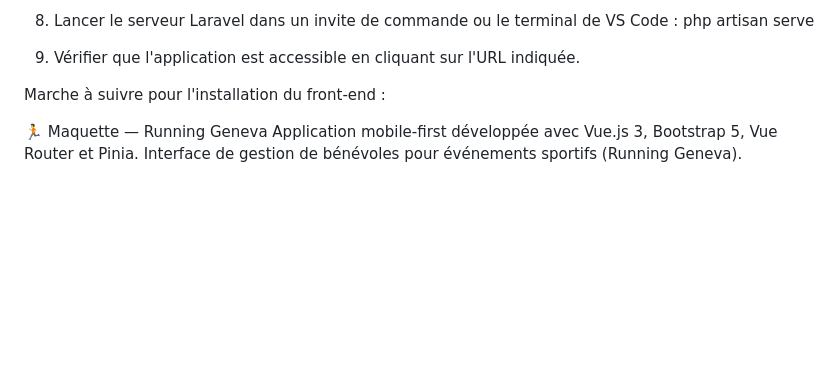
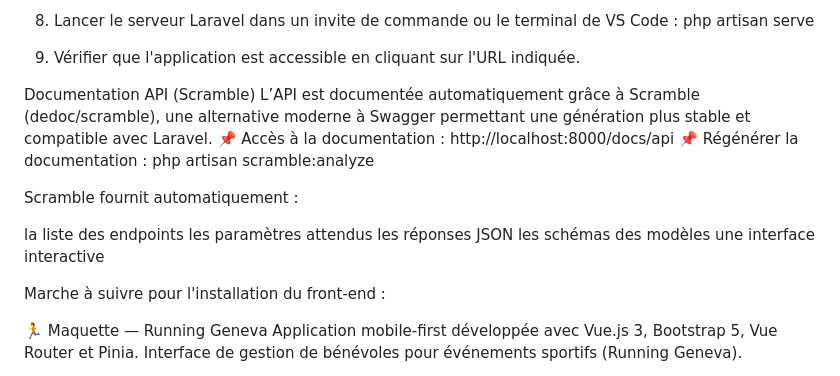
Before and after one commit to Dayanna-98/BeneRun, a Markdown page: README.md, the part around the change. Drawn GitHub-style; blank space fills up the shorter version.

Commit message:
Ajout de la section Documentation API (Scramble)

```diff
--- a/README.md
+++ b/README.md
@@ -43,6 +43,21 @@ Avant toute chose, pour l'installation et l'utilisation du projet il est nécess
     php artisan serve
 
 9. Vérifier que l'application est accessible en cliquant sur l'URL indiquée.
+
+Documentation API (Scramble)
+L’API est documentée automatiquement grâce à Scramble (dedoc/scramble), une alternative moderne à Swagger permettant une génération plus stable et compatible avec Laravel.
+📌 Accès à la documentation :
+http://localhost:8000/docs/api
+📌 Régénérer la documentation :
+php artisan scramble:analyze
+
+Scramble fournit automatiquement :
+
+la liste des endpoints
+les paramètres attendus
+les réponses JSON
+les schémas des modèles
+une interface interactive
 
 
 Marche à suivre pour l'installation du front-end :
```
